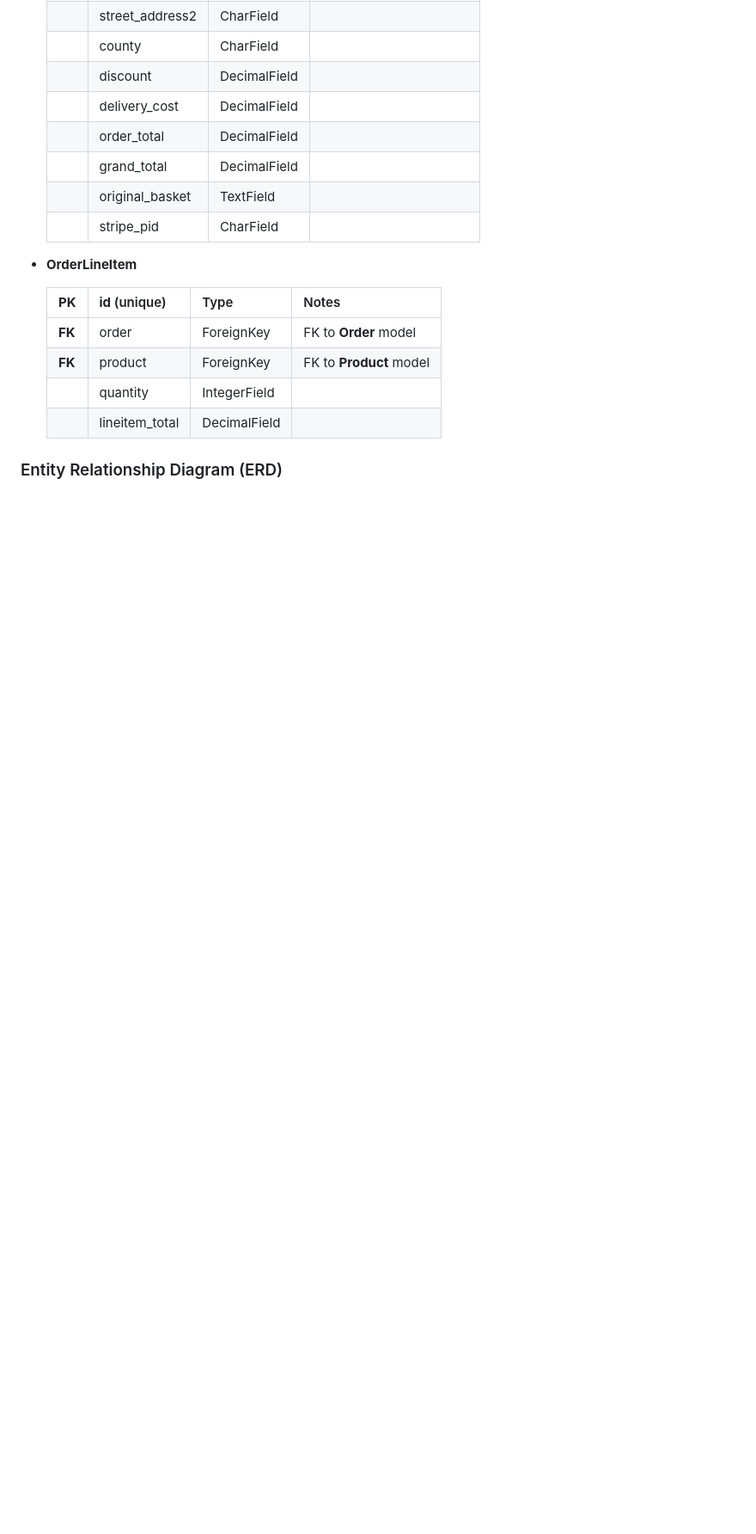
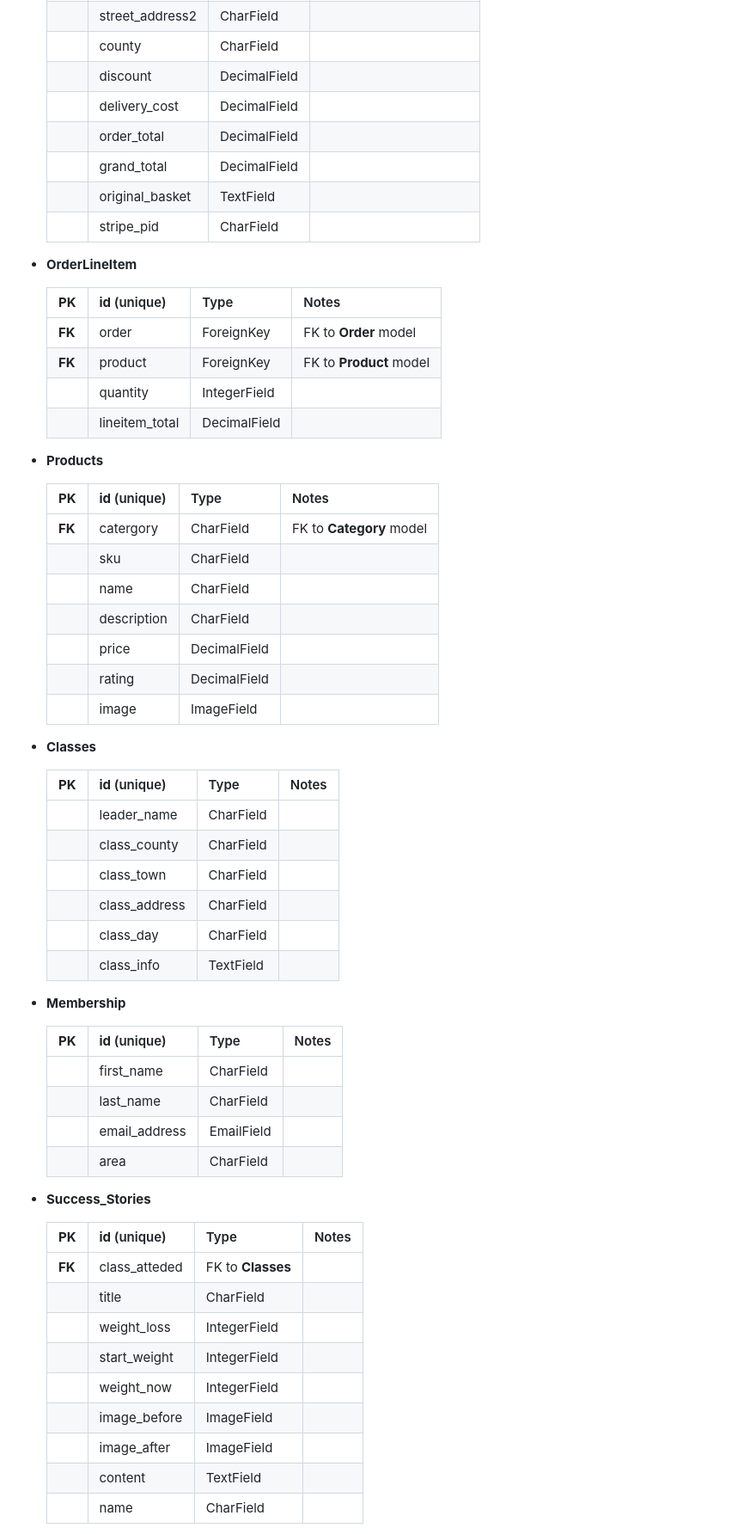
Before and after one commit to AngMaher/Prevail-pp5, a Markdown page: README.md, the part around one of its changes. Shown at 86% size. Drawn GitHub-style; blank space fills up the shorter version.

```diff
--- a/README.md
+++ b/README.md
@@ -202,5 +139,50 @@ I've used CSS `:root` variables to easily update the global colour scheme by cha
     | | quantity | IntegerField | |
     | | lineitem_total | DecimalField | |
 
+- **Products**
 
-### Entity Relationship Diagram (ERD)
+    | **PK** | **id** (unique) | Type | Notes |
+    | --- | --- | --- | --- |
+    | **FK** | catergory | CharField | FK to **Category** model |
+    | | sku | CharField | |
+    | | name | CharField | |
+    | | description | CharField | |
+    | | price | DecimalField | |
+    | | rating | DecimalField | |
+    | | image | ImageField | |
+
+- **Classes**
+
+    | **PK** | **id** (unique) | Type | Notes |
+    | --- | --- | --- | --- |
+    | | leader_name | CharField | |
+    | | class_county | CharField | |
+    | | class_town | CharField | |
+    | | class_address | CharField | |
+    | | class_day | CharField | |
+    | | class_info | TextField | |
+
+- **Membership**
+
+    | **PK** | **id** (unique) | Type | Notes |
+    | --- | --- | --- | --- |
+    | | first_name | CharField | |
+    | | last_name | CharField | |
+    | | email_address | EmailField | |
+    | | area | CharField | |
+
+- **Success_Stories**
+
+    | **PK** | **id** (unique) | Type | Notes |
+    | --- | --- | --- | --- |
+    | **FK** | class_atteded | FK to **Classes** | |
+    | | title | CharField | |
+    | | weight_loss | IntegerField | |
+    | | start_weight | IntegerField | |
+    | | weight_now | IntegerField | |
+    | | image_before | ImageField | |
+    | | image_after | ImageField | |
+    | | content | TextField | |
+    | | name | CharField | |
+
+
```
Also changed, not shown: other parts of README.md (+5 -66 lines), TESTING.md (added, +392 -0 lines), docs/readme/Screenshot (289).png (added), docs/readme/db_schema.png (added), static/media/prevail-logo.jpg (deleted), 5 other files.
